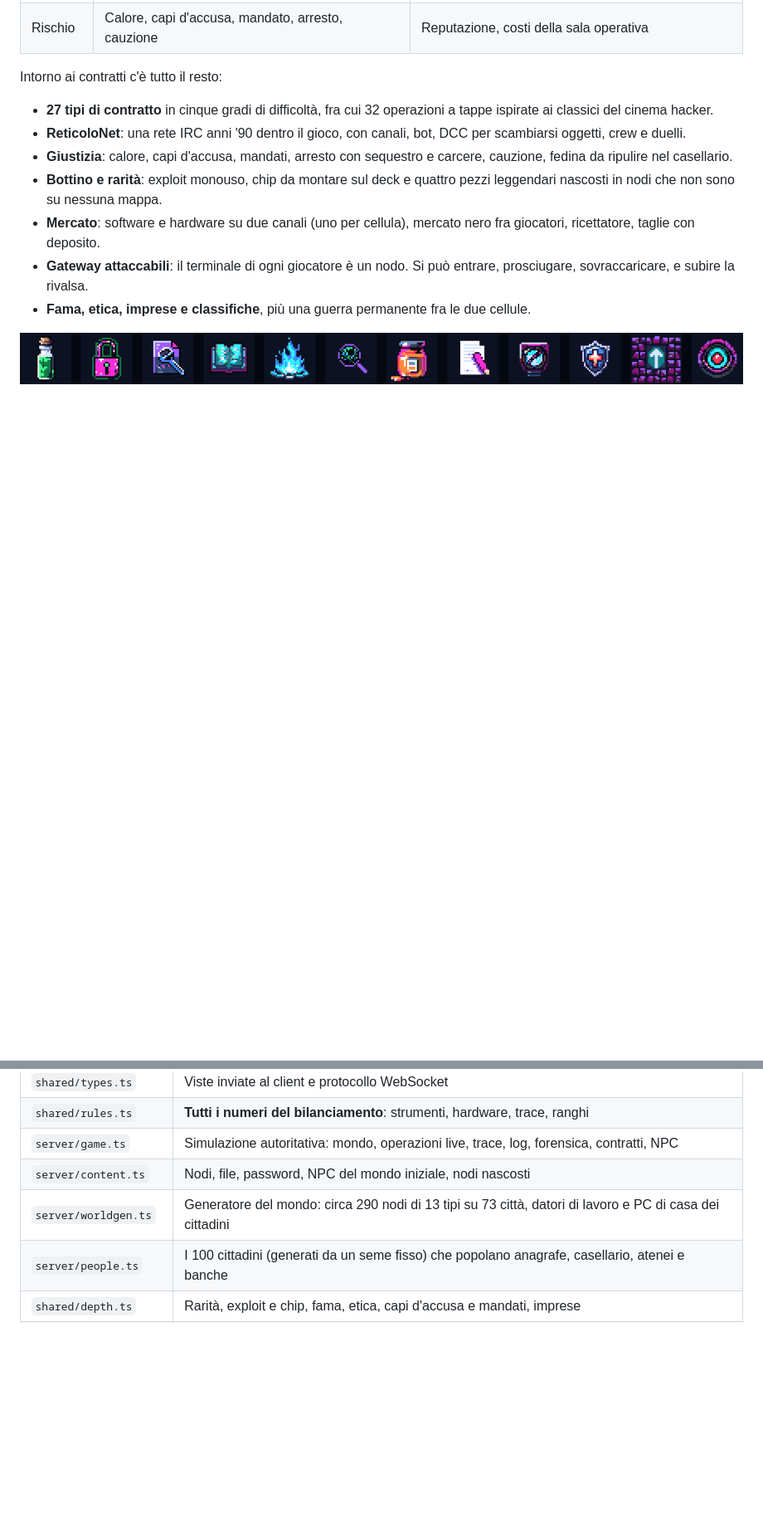
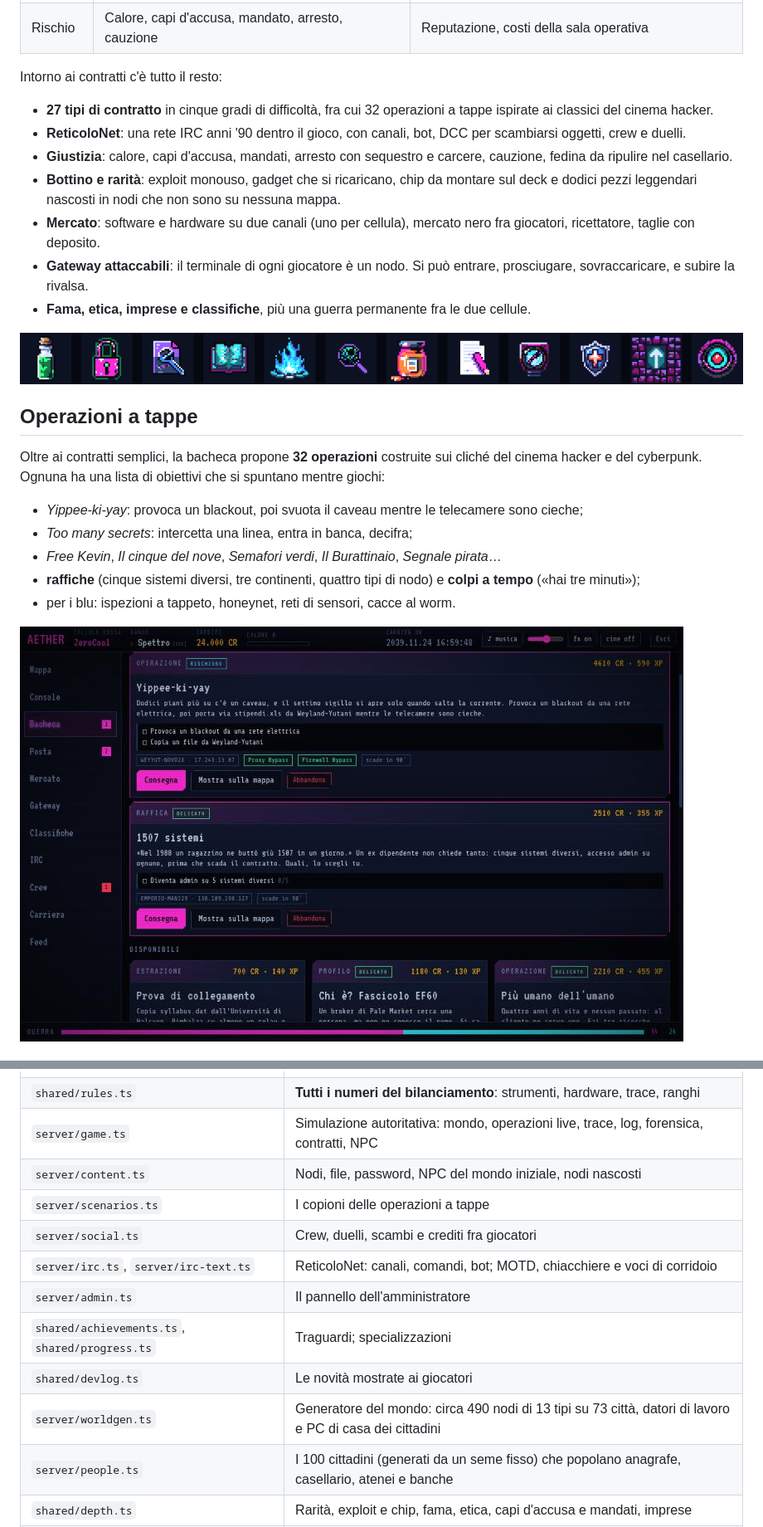
Before and after one commit to Indr1d-C0ld/Aether, a Markdown page: README.md, 2 parts joined by grey strips. Shown at 83% size. Drawn GitHub-style; pictures changed too: docs/img/operazioni.jpg (added); blank space fills up the shorter version.

```diff
--- a/README.md
+++ b/README.md
@@ -58,7 +67,7 @@ Intorno ai contratti c'è tutto il resto:
 - **27 tipi di contratto** in cinque gradi di difficoltà, fra cui 32 operazioni a tappe ispirate ai classici del cinema hacker.
 - **ReticoloNet**: una rete IRC anni '90 dentro il gioco, con canali, bot, DCC per scambiarsi oggetti, crew e duelli.
 - **Giustizia**: calore, capi d'accusa, mandati, arresto con sequestro e carcere, cauzione, fedina da ripulire nel casellario.
-- **Bottino e rarità**: exploit monouso, chip da montare sul deck e quattro pezzi leggendari nascosti in nodi che non sono su nessuna mappa.
+- **Bottino e rarità**: exploit monouso, gadget che si ricaricano, chip da montare sul deck e dodici pezzi leggendari nascosti in nodi che non sono su nessuna mappa.
 - **Mercato**: software e hardware su due canali (uno per cellula), mercato nero fra giocatori, ricettatore, taglie con deposito.
 - **Gateway attaccabili**: il terminale di ogni giocatore è un nodo. Si può entrare, prosciugare, sovraccaricare, e subire la rivalsa.
 - **Fama, etica, imprese e classifiche**, più una guerra permanente fra le due cellule.
@@ -66,3 +75,17 @@ Intorno ai contratti c'è tutto il resto:
 <p align="center">
   <img src="docs/img/strumenti-icone.png" alt="Le icone degli strumenti" width="900">
 </p>
+
+## Operazioni a tappe
+
+Oltre ai contratti semplici, la bacheca propone **32 operazioni** costruite sui cliché del cinema hacker e del cyberpunk.
+Ognuna ha una lista di obiettivi che si spuntano mentre giochi:
+
+- *Yippee-ki-yay*: provoca un blackout, poi svuota il caveau mentre le telecamere sono cieche;
+- *Too many secrets*: intercetta una linea, entra in banca, decifra;
+- *Free Kevin*, *Il cinque del nove*, *Semafori verdi*, *Il Burattinaio*, *Segnale pirata*…
+- **raffiche** (cinque sistemi diversi, tre continenti, quattro tipi di nodo) e **colpi a tempo** («hai tre minuti»);
+- per i blu: ispezioni a tappeto, honeynet, reti di sensori, cacce al worm.
+
+![Due operazioni in corso, con gli obiettivi da spuntare](docs/img/operazioni.jpg)
+
@@ -202,7 +275,13 @@ Le regole e le scelte di progetto, sistema per sistema, sono in [DESIGN.md](DESI
 | `shared/rules.ts` | **Tutti i numeri del bilanciamento**: strumenti, hardware, trace, ranghi |
 | `server/game.ts` | Simulazione autoritativa: mondo, operazioni live, trace, log, forensica, contratti, NPC |
 | `server/content.ts` | Nodi, file, password, NPC del mondo iniziale, nodi nascosti |
-| `server/worldgen.ts` | Generatore del mondo: circa 290 nodi di 13 tipi su 73 città, datori di lavoro e PC di casa dei cittadini |
+| `server/scenarios.ts` | I copioni delle operazioni a tappe |
+| `server/social.ts` | Crew, duelli, scambi e crediti fra giocatori |
+| `server/irc.ts`, `server/irc-text.ts` | ReticoloNet: canali, comandi, bot; MOTD, chiacchiere e voci di corridoio |
+| `server/admin.ts` | Il pannello dell'amministratore |
+| `shared/achievements.ts`, `shared/progress.ts` | Traguardi; specializzazioni |
+| `shared/devlog.ts` | Le novità mostrate ai giocatori |
+| `server/worldgen.ts` | Generatore del mondo: circa 490 nodi di 13 tipi su 73 città, datori di lavoro e PC di casa dei cittadini |
 | `server/people.ts` | I 100 cittadini (generati da un seme fisso) che popolano anagrafe, casellario, atenei e banche |
 | `shared/depth.ts` | Rarità, exploit e chip, fama, etica, capi d'accusa e mandati, imprese |
 | `server/db.ts` | Persistenza SQLite (documenti JSON) e account (scrypt + token) |
```
Also changed, not shown: other parts of README.md (+66 -7 lines), docs/img/carriera.jpg (added), docs/img/crew.jpg (added), docs/img/devlog.jpg (added), docs/img/irc.jpg (added).
